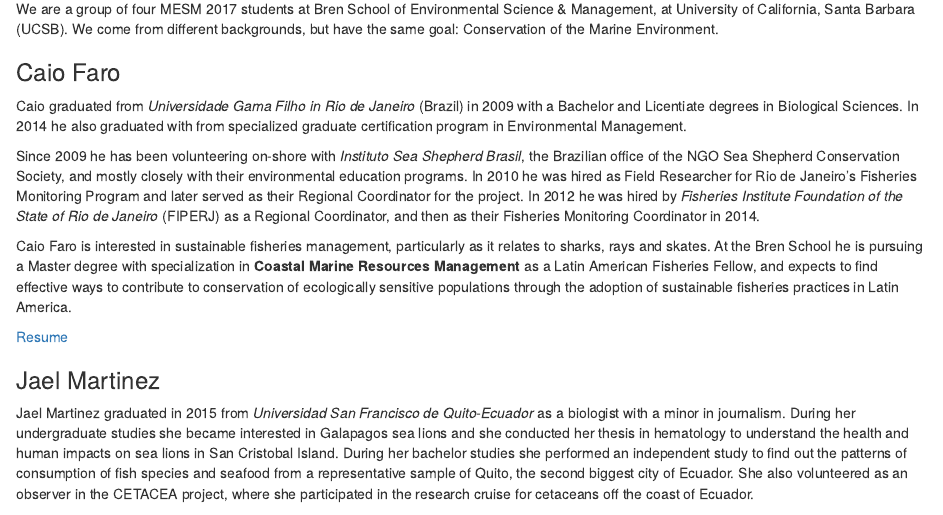
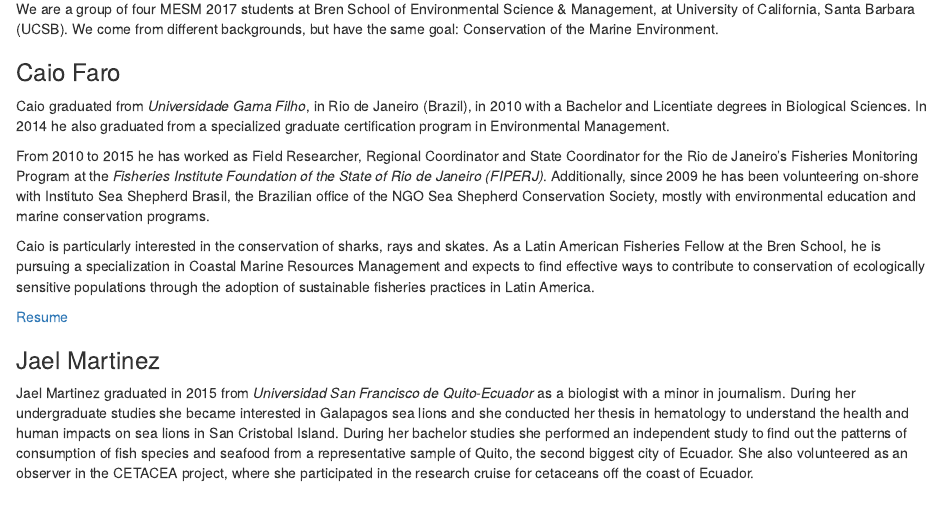
Before and after one commit to turf-reserves/turf-reserves.github.io, an R Markdown document (team.Rmd): the page in a window 1100 px wide, from 320 px down. The pictures show the output file team.html that the author committed with the source, opened offline.

Commit message:
Added Caio's bio

```diff
--- a/team.Rmd
+++ b/team.Rmd
@@ -17,11 +17,12 @@ We are a group of four MESM 2017 students at Bren School of Environmental Scienc
 
 ### Caio Faro
 
-Caio graduated from *Universidade Gama Filho in Rio de Janeiro* (Brazil) in 2009 with a Bachelor and Licentiate degrees in Biological Sciences. In 2014 he also graduated with from specialized graduate certification program in Environmental Management.
+Caio graduated from *Universidade Gama Filho*, in Rio de Janeiro (Brazil), in 2010 with a Bachelor and Licentiate degrees in Biological Sciences. In 2014 he also graduated from a specialized graduate certification program in Environmental Management.
 
-Since 2009 he has been volunteering on-shore with *Instituto Sea Shepherd Brasil*, the Brazilian office of the NGO Sea Shepherd Conservation Society, and mostly closely with their environmental education programs. In 2010 he was hired as Field Researcher for Rio de Janeiro's Fisheries Monitoring Program and later served as their Regional Coordinator for the project. In 2012 he was hired by *Fisheries Institute Foundation of the State of Rio de Janeiro* (FIPERJ) as a Regional Coordinator, and then as their Fisheries Monitoring Coordinator in 2014.
+From 2010 to 2015 he has worked as Field Researcher, Regional Coordinator and State Coordinator for the Rio de Janeiro’s Fisheries Monitoring Program at the *Fisheries Institute Foundation of the State of Rio de Janeiro (FIPERJ)*. Additionally, since 2009 he has been volunteering on-shore with Instituto Sea Shepherd Brasil, the Brazilian office of the NGO Sea Shepherd Conservation Society, mostly with environmental education and marine conservation programs.
 
-Caio Faro is interested in sustainable fisheries management, particularly as it relates to sharks, rays and skates. At the Bren School he is pursuing a Master degree with specialization in **Coastal Marine Resources Management** as a Latin American Fisheries Fellow, and expects to find effective ways to contribute to conservation of ecologically sensitive populations through the adoption of sustainable fisheries practices in Latin America.
+Caio is particularly interested in the conservation of sharks, rays and skates. As a Latin American Fisheries Fellow at the Bren School, he is pursuing a specialization in Coastal Marine Resources Management and expects to find effective ways to contribute to conservation of ecologically sensitive populations through the adoption of sustainable fisheries practices in Latin America.
+
 
 [Resume](docs/caio.pdf)
 
```
Also changed, not shown: team.html.
